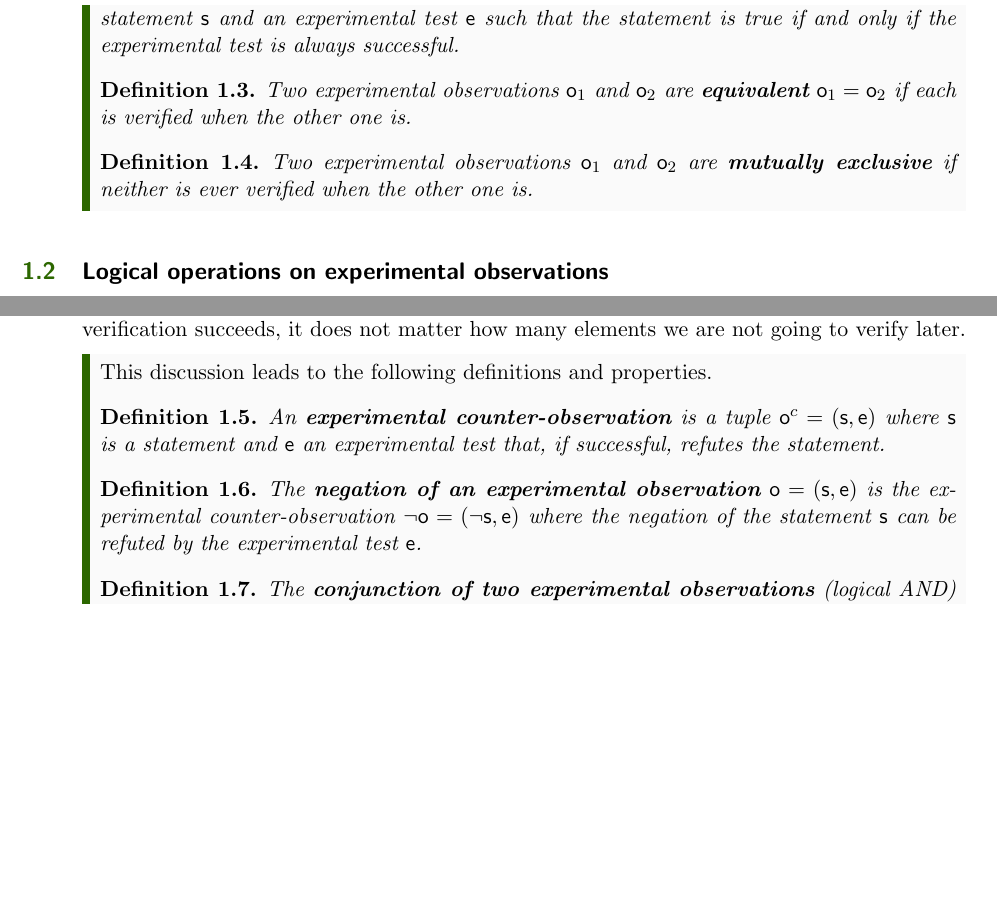
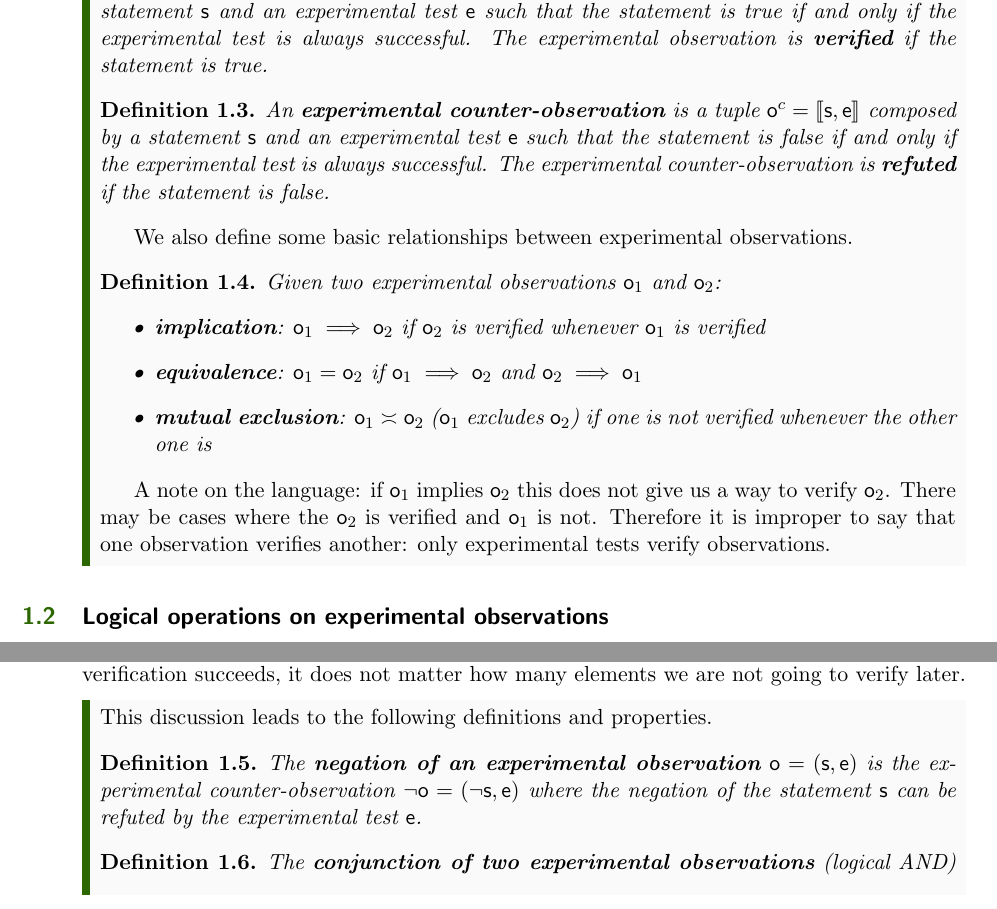
Before and after one commit to assumptionsofphysics/assumptionsofphysics, a LaTeX thesis (Book/book.tex, which reads Book/formatting.tex): two parts of pages 3 and 4 of 15 before the commit and two parts of pages 3 and 4 of 16 after it, joined at a grey line, cut at the place of the change, the shorter picture padded with empty space. Compiled offline with pdfLaTeX.

Commit message:
Another pass at definitions for observations

```diff
--- a/Book/book.tex
+++ b/Book/book.tex
@@ -45,14 +47,23 @@ We capture this discussion with the following definition:
 \begin{defn}
-	An \textbf{experimental observation} is a tuple $\mathsf{o} = (\mathsf{s}, \mathsf{e})$ composed by a statement $\mathsf{s}$ and an experimental test $\mathsf{e}$ such that the statement is true if and only if the  experimental test is always successful.
+	An \textbf{experimental observation} is a tuple $\mathsf{o} = \llparenthesis \mathsf{s}, \mathsf{e} \rrparenthesis$ composed by a statement $\mathsf{s}$ and an experimental test $\mathsf{e}$ such that the statement is true if and only if the  experimental test is always successful. The experimental observation is \textbf{verified} if the statement is true.
 \end{defn}
 
 \begin{defn}
-	Two experimental observations $\mathsf{o}_1$ and $\mathsf{o}_2$ are \textbf{equivalent} $\mathsf{o}_1 = \mathsf{o}_2$ if each is verified when the other one is.
+	An \textbf{experimental counter-observation} is a tuple $\mathsf{o}^c= \llbracket \mathsf{s}, \mathsf{e} \rrbracket$ composed by a statement $\mathsf{s}$ and an experimental test $\mathsf{e}$ such that the statement is false if and only if the experimental test is always successful. The experimental counter-observation is \textbf{refuted} if the statement is false.
 \end{defn}
 
+We also define some basic relationships between experimental observations.
+
 \begin{defn}
-	Two experimental observations $\mathsf{o}_1$ and $\mathsf{o}_2$ are \textbf{mutually exclusive} if neither is ever verified when the other one is.
+	Given two experimental observations $\mathsf{o}_1$ and $\mathsf{o}_2$:
+	\begin{itemize}
+	\item \textbf{implication}: $\mathsf{o}_1 \implies \mathsf{o}_2$ if $\mathsf{o}_2$ is verified whenever $\mathsf{o}_1$ is verified
+	\item \textbf{equivalence}: $\mathsf{o}_1 = \mathsf{o}_2$ if $\mathsf{o}_1 \implies \mathsf{o}_2$ and $\mathsf{o}_2 \implies \mathsf{o}_1$
+	\item \textbf{mutual exclusion}: $\mathsf{o}_1 \asymp \mathsf{o}_2$ ($\mathsf{o}_1$ excludes $\mathsf{o}_2$) if one is not verified whenever the other one is
+	\end{itemize}
 \end{defn}
+
+A note on the language: if $\mathsf{o}_1$ implies $\mathsf{o}_2$ this does not give us a way to verify $\mathsf{o}_2$. There may be cases where the $\mathsf{o}_2$ is verified and $\mathsf{o}_1$ is not. Therefore it is improper to say that one observation verifies another: only experimental tests verify observations.
 
 \end{mathSection}
 
@@ -90,10 +101,6 @@ Combining observations with disjunction, i.e. the logical OR, is also straightfo
 \begin{mathSection}
 
 This discussion leads to the following definitions and properties.
-
-\begin{defn}
-	An \textbf{experimental counter-observation} is a tuple $\mathsf{o}^c=(\mathsf{s}, \mathsf{e})$ where $\mathsf{s}$ is a statement and $\mathsf{e}$ an experimental test that, if successful, refutes the statement.
-\end{defn}
 
 \begin{defn}
 	The \textbf{negation of an experimental observation} $\mathsf{o}=(\mathsf{s}, \mathsf{e})$ is the experimental counter-observation $\neg \mathsf{o}=(\neg \mathsf{s}, \mathsf{e})$ where the negation of the statement $\mathsf{s}$ can be refuted by the experimental test $\mathsf{e}$.
--- a/Book/formatting.tex
+++ b/Book/formatting.tex
@@ -5,6 +5,9 @@
 \usepackage{amsthm}
 \usepackage{amsmath}
 \usepackage{amssymb}
+
+% Adds double bracket symbols
+\usepackage{stmaryrd}
 
 \usepackage{xcolor} % Required for specifying colors by name
 \definecolor{sectionNumbers}{RGB}{44, 103, 0}
```
Also changed, not shown: Book/book.tex (8 more changed lines).
